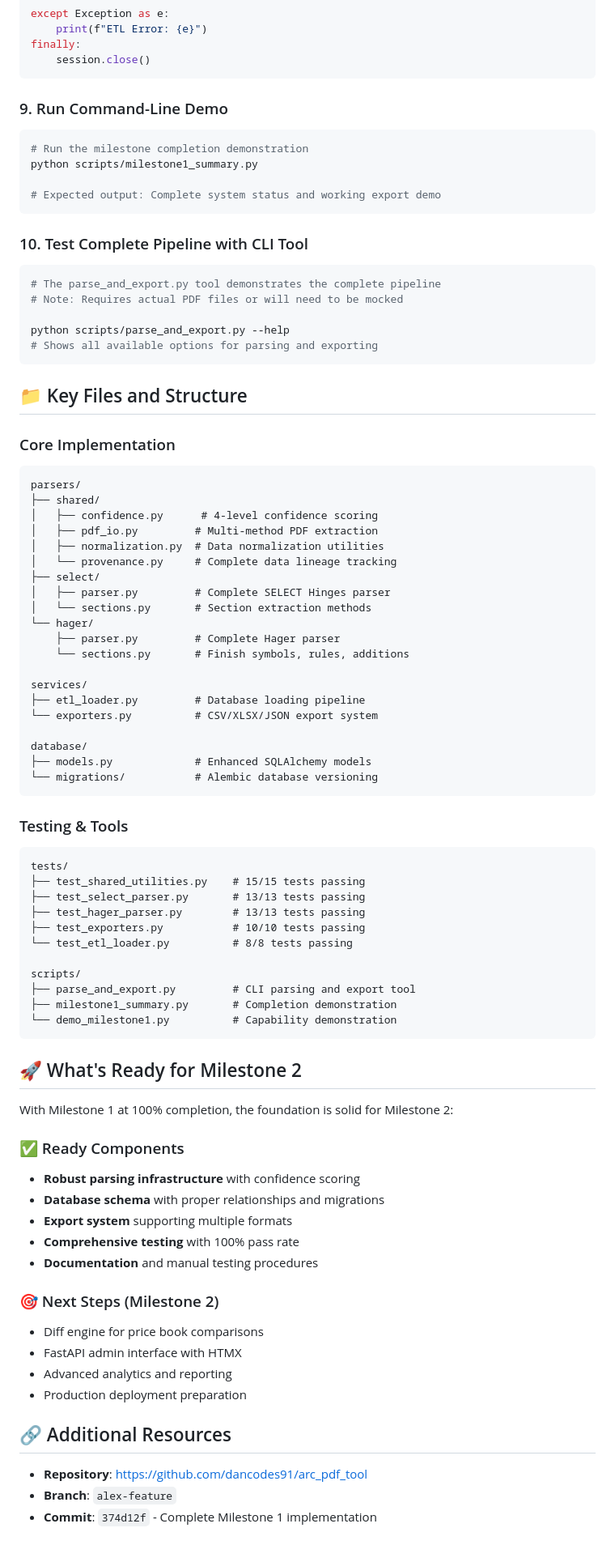
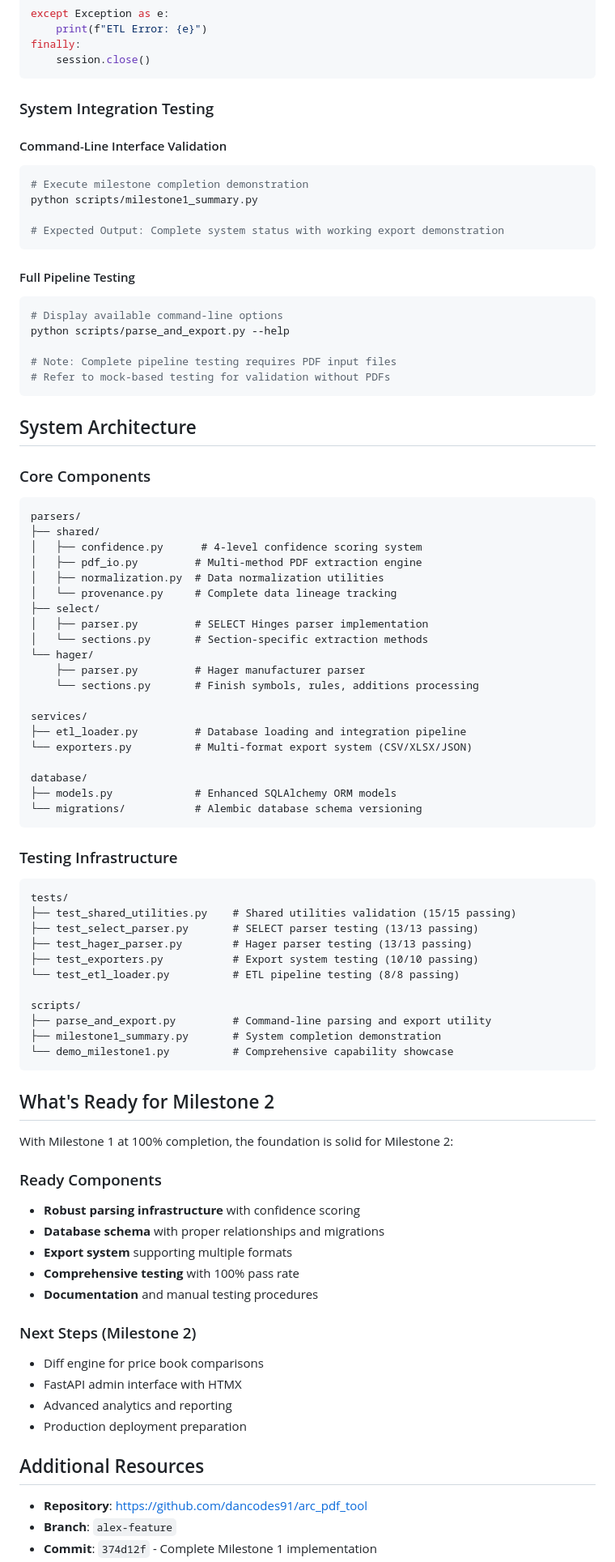
Before and after one commit to dancodes91/arc_pdf_tool, a Markdown page: docs/milestone1-completion.md, the part around one of its changes. Shown at 81% size. Rendered like a GitHub page; blank space fills up the shorter version.

````diff
--- a/docs/milestone1-completion.md
+++ b/docs/milestone1-completion.md
@@ -303,84 +316,88 @@ finally:
     session.close()
 ```
 
-### 9. Run Command-Line Demo
+### System Integration Testing
+
+#### Command-Line Interface Validation
 
 ```bash
-# Run the milestone completion demonstration
+# Execute milestone completion demonstration
 python scripts/milestone1_summary.py
 
-# Expected output: Complete system status and working export demo
+# Expected Output: Complete system status with working export demonstration
 ```
 
-### 10. Test Complete Pipeline with CLI Tool
+#### Full Pipeline Testing
 
 ```bash
-# The parse_and_export.py tool demonstrates the complete pipeline
-# Note: Requires actual PDF files or will need to be mocked
+# Display available command-line options
+python scripts/parse_and_export.py --help
 
-python scripts/parse_and_export.py --help
-# Shows all available options for parsing and exporting
+# Note: Complete pipeline testing requires PDF input files
+# Refer to mock-based testing for validation without PDFs
 ```
 
-## 📁 Key Files and Structure
+## System Architecture
 
-### Core Implementation
+### Core Components
+
 ```
 parsers/
 ├── shared/
-│   ├── confidence.py      # 4-level confidence scoring
-│   ├── pdf_io.py         # Multi-method PDF extraction
+│   ├── confidence.py      # 4-level confidence scoring system
+│   ├── pdf_io.py         # Multi-method PDF extraction engine
 │   ├── normalization.py  # Data normalization utilities
 │   └── provenance.py     # Complete data lineage tracking
 ├── select/
-│   ├── parser.py         # Complete SELECT Hinges parser
-│   └── sections.py       # Section extraction methods
+│   ├── parser.py         # SELECT Hinges parser implementation
+│   └── sections.py       # Section-specific extraction methods
 └── hager/
-    ├── parser.py         # Complete Hager parser
-    └── sections.py       # Finish symbols, rules, additions
+    ├── parser.py         # Hager manufacturer parser
+    └── sections.py       # Finish symbols, rules, additions processing
 
 services/
-├── etl_loader.py         # Database loading pipeline
-└── exporters.py          # CSV/XLSX/JSON export system
+├── etl_loader.py         # Database loading and integration pipeline
+└── exporters.py          # Multi-format export system (CSV/XLSX/JSON)
 
 database/
-├── models.py             # Enhanced SQLAlchemy models
-└── migrations/           # Alembic database versioning
+├── models.py             # Enhanced SQLAlchemy ORM models
+└── migrations/           # Alembic database schema versioning
 ```
 
-### Testing & Tools
+### Testing Infrastructure
+
 ```
 tests/
-├── test_shared_utilities.py    # 15/15 tests passing
-├── test_select_parser.py       # 13/13 tests passing
-├── test_hager_parser.py        # 13/13 tests passing
-├── test_exporters.py           # 10/10 tests passing
-└── test_etl_loader.py          # 8/8 tests passing
+├── test_shared_utilities.py    # Shared utilities validation (15/15 passing)
+├── test_select_parser.py       # SELECT parser testing (13/13 passing)
+├── test_hager_parser.py        # Hager parser testing (13/13 passing)
+├── test_exporters.py           # Export system testing (10/10 passing)
+└── test_etl_loader.py          # ETL pipeline testing (8/8 passing)
 
 scripts/
-├── parse_and_export.py         # CLI parsing and export tool
-├── milestone1_summary.py       # Completion demonstration
-└── demo_milestone1.py          # Capability demonstration
+├── parse_and_export.py         # Command-line parsing and export utility
+├── milestone1_summary.py       # System completion demonstration
+└── demo_milestone1.py          # Comprehensive capability showcase
 ```
 
-## 🚀 What's Ready for Milestone 2
+## What's Ready for Milestone 2
 
 With Milestone 1 at 100% completion, the foundation is solid for Milestone 2:
 
-### ✅ Ready Components
+### Ready Components
 - **Robust parsing infrastructure** with confidence scoring
 - **Database schema** with proper relationships and migrations
 - **Export system** supporting multiple formats
 - **Comprehensive testing** with 100% pass rate
 - **Documentation** and manual testing procedures
 
-### 🎯 Next Steps (Milestone 2)
+### Next Steps (Milestone 2)
 - Diff engine for price book comparisons
 - FastAPI admin interface with HTMX
 - Advanced analytics and reporting
 - Production deployment preparation
 
-## 🔗 Additional Resources
+## Additional Resources
 
 - **Repository**: https://github.com/dancodes91/arc_pdf_tool
 - **Branch**: `alex-feature`
````
Also changed, not shown: other parts of docs/milestone1-completion.md (+60 -47 lines).
